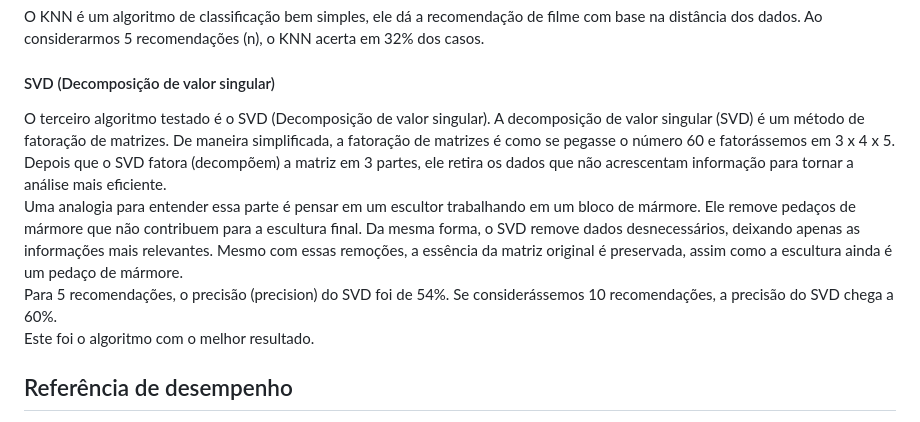
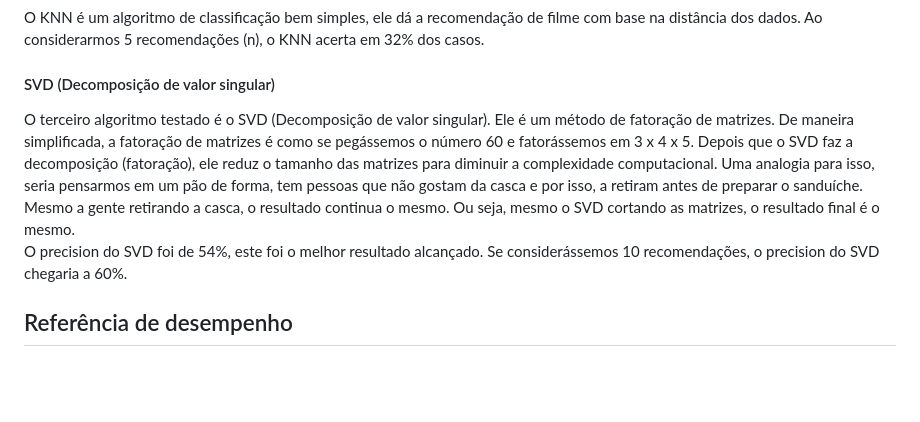
Before and after one commit to CatarinaAguiar3/Projeto_Sistema_de_Recomendacao_MovieLens, a Markdown page: README.md, the part around the change. Drawn GitHub-style; blank space fills up the shorter version.

```diff
--- a/README.md
+++ b/README.md
@@ -75,19 +75,12 @@ dos usuários. Este foi o menor resultado.
 O KNN é um algoritmo de classificação bem simples, ele dá a recomendação de filme com base na
 distância dos dados. Ao considerarmos 5 recomendações (n), o KNN acerta em 32% dos casos.
 #### SVD (Decomposição de valor singular)
-O terceiro algoritmo testado é o SVD (Decomposição de valor singular). A decomposição de valor
-singular (SVD) é um método de fatoração de matrizes. De maneira simplificada, a fatoração de
-matrizes é como se pegasse o número 60 e fatorássemos em 3 x 4 x 5. <br>
-Depois que o SVD fatora (decompõem) a matriz em 3 partes, ele retira os dados que não acrescentam
-informação para tornar a análise mais eficiente. <br>
-Uma analogia para entender essa parte é pensar em um escultor trabalhando em um bloco de mármore.
-Ele remove pedaços de mármore que não contribuem para a escultura final. Da mesma forma, o SVD
-remove dados desnecessários, deixando apenas as informações mais relevantes. Mesmo com essas
-remoções, a essência da matriz original é preservada, assim como a escultura ainda é um pedaço de
-mármore. <br>
-Para 5 recomendações, o precisão (precision) do SVD foi de 54%. Se considerássemos 10
-recomendações, a precisão do SVD chega a 60%. <br>
-Este foi o algoritmo com o melhor resultado.
+O terceiro algoritmo testado é o SVD (Decomposição de valor singular). Ele é um método de fatoração de matrizes. De maneira simplificada, a fatoração de matrizes é como se pegássemos o número 60 e fatorássemos em 3 x 4 x 5.
+   Depois que o SVD faz a decomposição (fatoração), ele reduz o tamanho das matrizes para diminuir a complexidade computacional.
+  Uma analogia para isso, seria pensarmos em um pão de forma, tem pessoas que não gostam da casca e por isso, a retiram antes de preparar o sanduíche. Mesmo a gente retirando a casca, o resultado continua o mesmo.
+   Ou seja, mesmo o SVD cortando as matrizes, o resultado final é o mesmo.
+  O precision do SVD foi de 54%, este foi o melhor resultado alcançado. Se considerássemos 10 recomendações, o precision do SVD chegaria a 60%.
+
 
 ## Referência de desempenho
 Para termos uma noção se os resultados foram bons ou não, pesquisamos na literatura e encontramos
```
